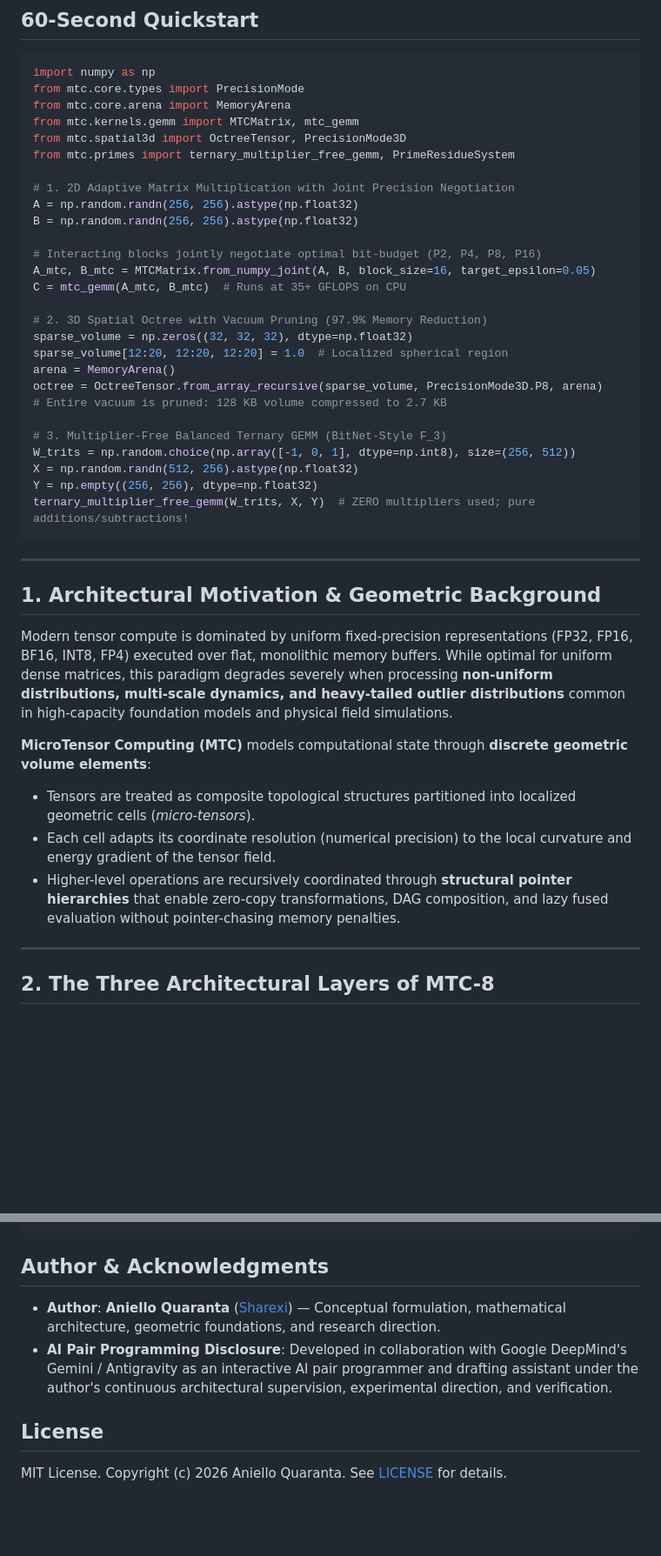
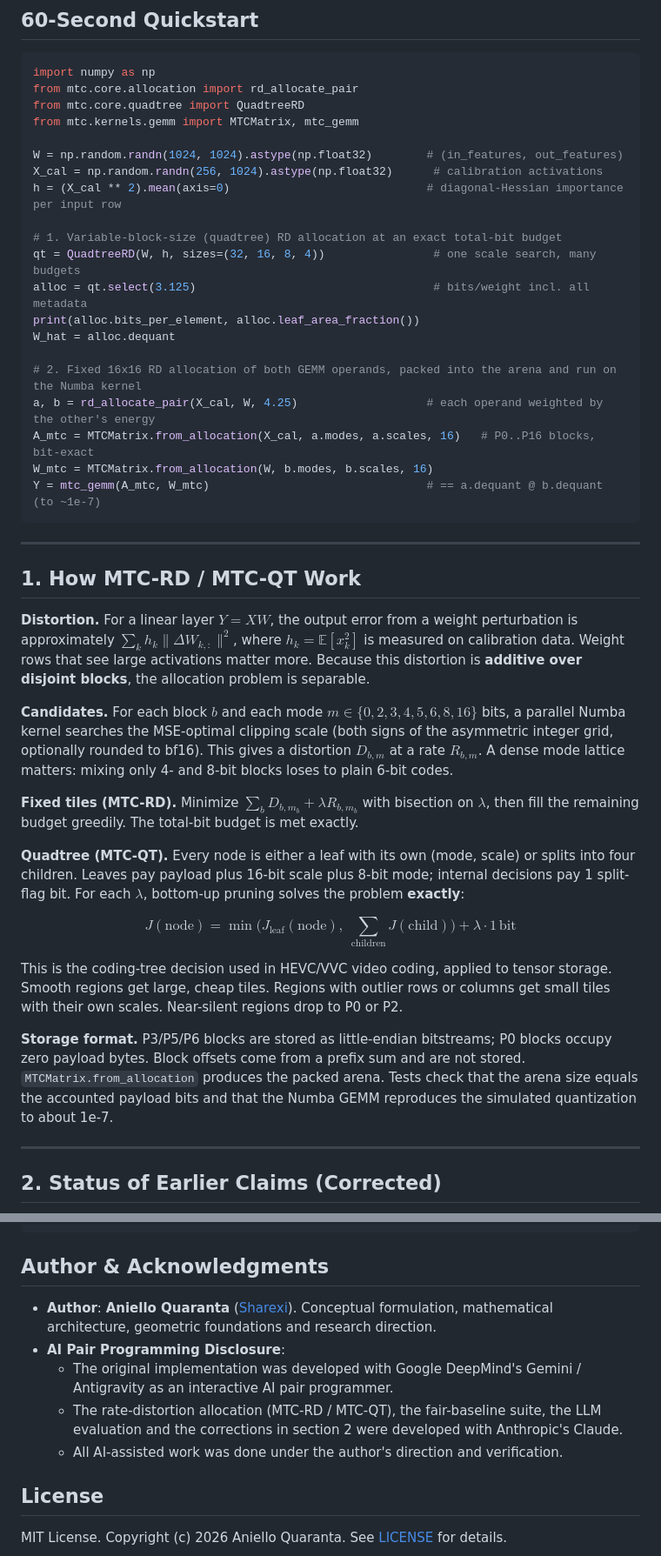
Before and after one commit to Sharexi/TensorPack, a Markdown page: README.md, 2 parts joined by grey strips. Shown at 87% size. GitHub-like rendering; blank space fills up the shorter version.

````diff
--- a/README.md
+++ b/README.md
@@ -30,46 +60,48 @@
 
 ```python
 import numpy as np
-from mtc.core.types import PrecisionMode
-from mtc.core.arena import MemoryArena
+from mtc.core.allocation import rd_allocate_pair
+from mtc.core.quadtree import QuadtreeRD
 from mtc.kernels.gemm import MTCMatrix, mtc_gemm
-from mtc.spatial3d import OctreeTensor, PrecisionMode3D
-from mtc.primes import ternary_multiplier_free_gemm, PrimeResidueSystem
 
-# 1. 2D Adaptive Matrix Multiplication with Joint Precision Negotiation
-A = np.random.randn(256, 256).astype(np.float32)
-B = np.random.randn(256, 256).astype(np.float32)
+W = np.random.randn(1024, 1024).astype(np.float32)        # (in_features, out_features)
+X_cal = np.random.randn(256, 1024).astype(np.float32)      # calibration activations
+h = (X_cal ** 2).mean(axis=0)                             # diagonal-Hessian importance per input row
 
-# Interacting blocks jointly negotiate optimal bit-budget (P2, P4, P8, P16)
-A_mtc, B_mtc = MTCMatrix.from_numpy_joint(A, B, block_size=16, target_epsilon=0.05)
-C = mtc_gemm(A_mtc, B_mtc)  # Runs at 35+ GFLOPS on CPU
+# 1. Variable-block-size (quadtree) RD allocation at an exact total-bit budget
+qt = QuadtreeRD(W, h, sizes=(32, 16, 8, 4))                # one scale search, many budgets
+alloc = qt.select(3.125)                                   # bits/weight incl. all metadata
+print(alloc.bits_per_element, alloc.leaf_area_fraction())
+W_hat = alloc.dequant
 
-# 2. 3D Spatial Octree with Vacuum Pruning (97.9% Memory Reduction)
-sparse_volume = np.zeros((32, 32, 32), dtype=np.float32)
-sparse_volume[12:20, 12:20, 12:20] = 1.0  # Localized spherical region
-arena = MemoryArena()
-octree = OctreeTensor.from_array_recursive(sparse_volume, PrecisionMode3D.P8, arena)
-# Entire vacuum is pruned: 128 KB volume compressed to 2.7 KB
-
-# 3. Multiplier-Free Balanced Ternary GEMM (BitNet-Style F_3)
-W_trits = np.random.choice(np.array([-1, 0, 1], dtype=np.int8), size=(256, 512))
-X = np.random.randn(512, 256).astype(np.float32)
-Y = np.empty((256, 256), dtype=np.float32)
-ternary_multiplier_free_gemm(W_trits, X, Y)  # ZERO multipliers used; pure additions/subtractions!
+# 2. Fixed 16x16 RD allocation of both GEMM operands, packed into the arena and run on the Numba kernel
+a, b = rd_allocate_pair(X_cal, W, 4.25)                   # each operand weighted by the other's energy
+A_mtc = MTCMatrix.from_allocation(X_cal, a.modes, a.scales, 16)   # P0..P16 blocks, bit-exact
+W_mtc = MTCMatrix.from_allocation(W, b.modes, b.scales, 16)
+Y = mtc_gemm(A_mtc, W_mtc)                                # == a.dequant @ b.dequant (to ~1e-7)
 ```
 
 ---
 
-## 1. Architectural Motivation & Geometric Background
+## 1. How MTC-RD / MTC-QT Work
 
-Modern tensor compute is dominated by uniform fixed-precision representations (FP32, FP16, BF16, INT8, FP4) executed over flat, monolithic memory buffers. While optimal for uniform dense matrices, this paradigm degrades severely when processing **non-uniform distributions, multi-scale dynamics, and heavy-tailed outlier distributions** common in high-capacity foundation models and physical field simulations.
+**Distortion.** For a linear layer $Y = XW$, the output error from a weight perturbation is approximately $\sum_k h_k \|\Delta W_{k,:}\|^2$, where $h_k = \mathbb{E}[x_k^2]$ is measured on calibration data. Weight rows that see large activations matter more. Because this distortion is **additive over disjoint blocks**, the allocation problem is separable.
 
-**MicroTensor Computing (MTC)** models computational state through **discrete geometric volume elements**:
-- Tensors are treated as composite topological structures partitioned into localized geometric cells (*micro-tensors*).
-- Each cell adapts its coordinate resolution (numerical precision) to the local curvature and energy gradient of the tensor field.
-- Higher-level operations are recursively coordinated through **structural pointer hierarchies** that enable zero-copy transformations, DAG composition, and lazy fused evaluation without pointer-chasing memory penalties.
+**Candidates.** For each block $b$ and each mode $m \in \{0, 2, 3, 4, 5, 6, 8, 16\}$ bits, a parallel Numba kernel searches the MSE-optimal clipping scale (both signs of the asymmetric integer grid, optionally rounded to bf16). This gives a distortion $D_{b,m}$ at a rate $R_{b,m}$. A dense mode lattice matters: mixing only 4- and 8-bit blocks loses to plain 6-bit codes.
+
+**Fixed tiles (MTC-RD).** Minimize $\sum_b D_{b,m_b} + \lambda R_{b,m_b}$ with bisection on $\lambda$, then fill the remaining budget greedily. The total-bit budget is met exactly.
+
+**Quadtree (MTC-QT).** Every node is either a leaf with its own (mode, scale) or splits into four children. Leaves pay payload plus 16-bit scale plus 8-bit mode; internal decisions pay 1 split-flag bit. For each $\lambda$, bottom-up pruning solves the problem **exactly**:
+
+$$
+J(\text{node}) = \min\Big(J_{\text{leaf}}(\text{node}),\; \sum_{\text{children}} J(\text{child})\Big) + \lambda \cdot 1\,\text{bit}
+$$
+
+This is the coding-tree decision used in HEVC/VVC video coding, applied to tensor storage. Smooth regions get large, cheap tiles. Regions with outlier rows or columns get small tiles with their own scales. Near-silent regions drop to P0 or P2.
+
+**Storage format.** P3/P5/P6 blocks are stored as little-endian bitstreams; P0 blocks occupy zero payload bytes. Block offsets come from a prefix sum and are not stored. `MTCMatrix.from_allocation` produces the packed arena. Tests check that the arena size equals the accounted payload bits and that the Numba GEMM reproduces the simulated quantization to about 1e-7.
 
 ---
 
-## 2. The Three Architectural Layers of MTC-8
+## 2. Status of Earlier Claims (Corrected)
 
@@ -342,8 +241,11 @@ To cite this work or software repository:
 
 ## Author & Acknowledgments
 
-- **Author**: **Aniello Quaranta** ([Sharexi](https://github.com/Sharexi)) — Conceptual formulation, mathematical architecture, geometric foundations, and research direction.
-- **AI Pair Programming Disclosure**: Developed in collaboration with Google DeepMind's Gemini / Antigravity as an interactive AI pair programmer and drafting assistant under the author's continuous architectural supervision, experimental direction, and verification.
+- **Author**: **Aniello Quaranta** ([Sharexi](https://github.com/Sharexi)). Conceptual formulation, mathematical architecture, geometric foundations and research direction.
+- **AI Pair Programming Disclosure**:
+  - The original implementation was developed with Google DeepMind's Gemini / Antigravity as an interactive AI pair programmer.
+  - The rate-distortion allocation (MTC-RD / MTC-QT), the fair-baseline suite, the LLM evaluation and the corrections in section 2 were developed with Anthropic's Claude.
+  - All AI-assisted work was done under the author's direction and verification.
 
 ## License
 MIT License. Copyright (c) 2026 Aniello Quaranta. See [LICENSE](LICENSE) for details.
````
Also changed, not shown: other parts of README.md (+124 -227 lines), results/llm_ppl.md (added, +28 -0 lines), results/pareto.md (added, +79 -0 lines), results/pareto.png (added), 12 other files.
